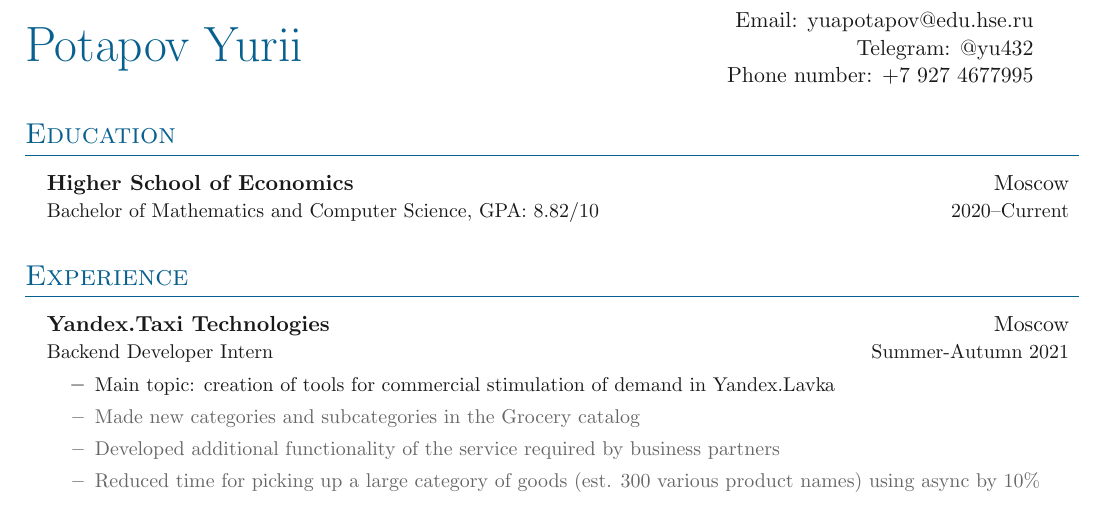
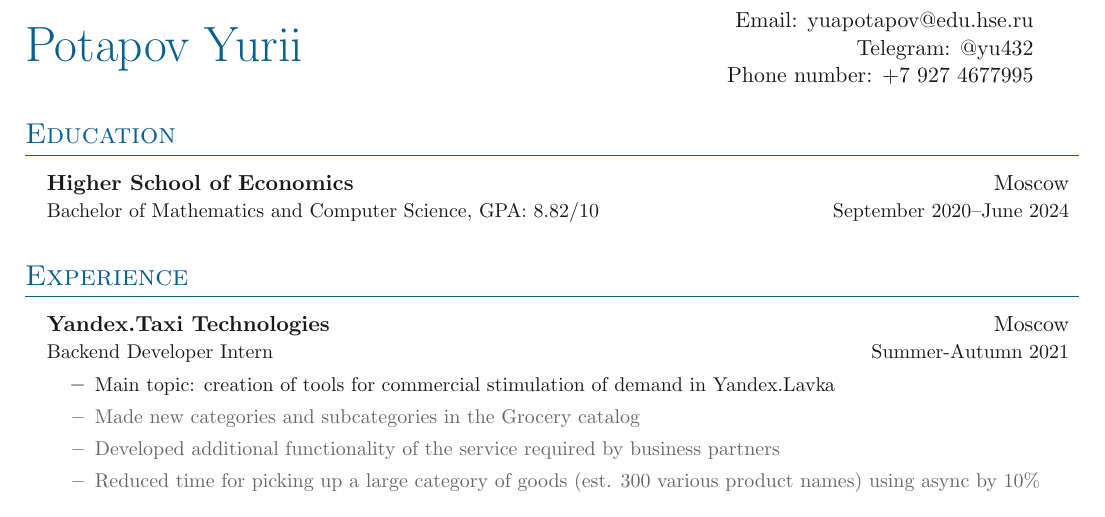
Before and after one commit to yu432/testing_for_docker, a LaTeX CV (docker-cv/Simple-CV/main.tex, which reads docker-cv/Simple-CV/sections/education.tex): part of the page, cut so that both start at the same text. Compiled offline with pdfLaTeX.

Commit message:
Update education.tex

```diff
--- a/docker-cv/Simple-CV/sections/education.tex
+++ b/docker-cv/Simple-CV/sections/education.tex
@@ -5,6 +5,6 @@
 
 \entrybig
 {\textbf{Higher School of Economics}}{Moscow}
-{Bachelor of Mathematics and Computer Science, GPA: $8.82 / 10$ }{2020\textendash Current}
+{Bachelor of Mathematics and Computer Science, GPA: $8.82 / 10$ }{September 2020\textendash June 2024}
 
 }
```
